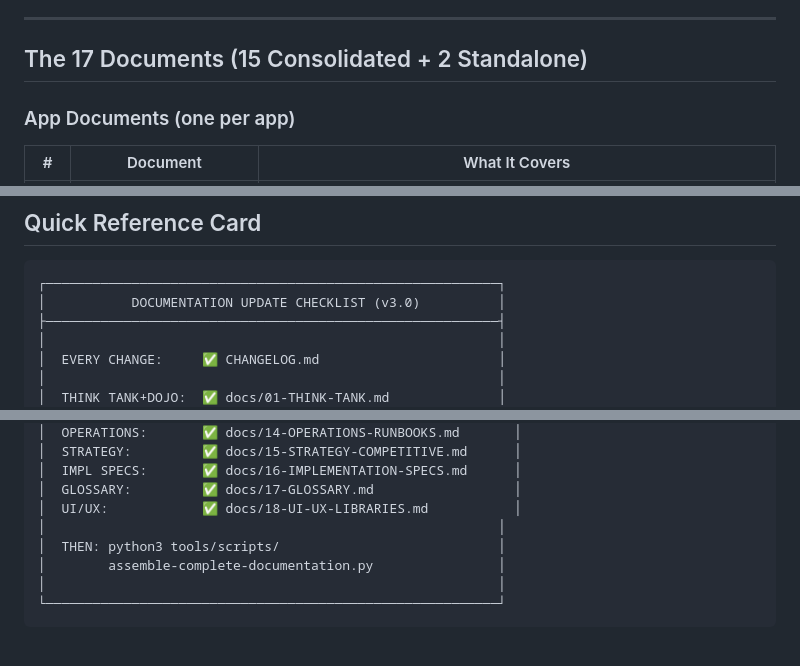
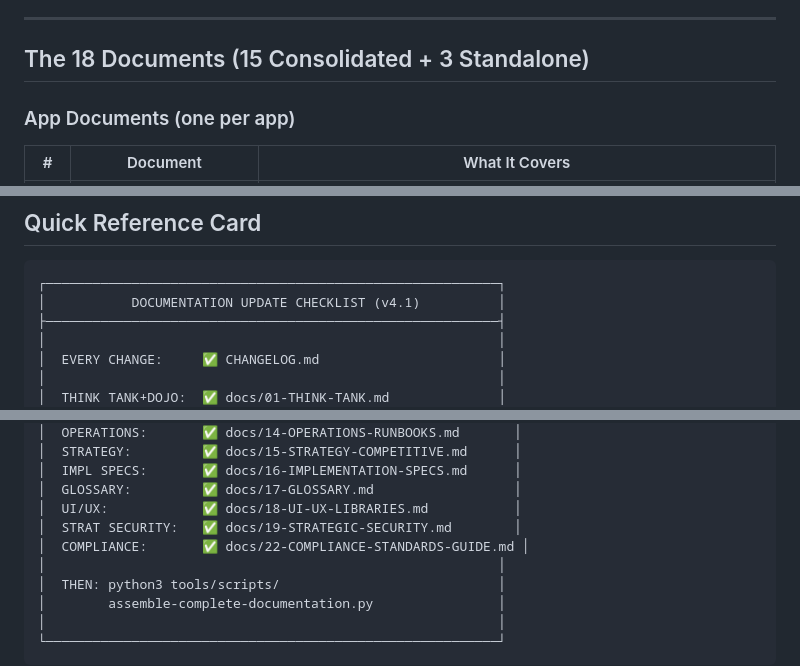
Before and after one commit to Zynapses/Radiant, a Markdown page: .windsurf/workflows/docs-update-all.md, 3 parts joined by grey strips. Rendered like a GitHub page; blank space fills up the shorter version.

````diff
--- a/.windsurf/workflows/docs-update-all.md
+++ b/.windsurf/workflows/docs-update-all.md
@@ -22,7 +22,7 @@ Do NOT:
 
 ---
 
-## The 17 Documents (15 Consolidated + 2 Standalone)
+## The 18 Documents (15 Consolidated + 3 Standalone)
 
 ### App Documents (one per app)
 | # | Document | What It Covers |
@@ -306,7 +318,7 @@ See policy: `/.windsurf/workflows/docs-assemble-complete.md`
 
 ```
 ┌──────────────────────────────────────────────────────────┐
-│           DOCUMENTATION UPDATE CHECKLIST (v3.0)          │
+│           DOCUMENTATION UPDATE CHECKLIST (v4.1)          │
 ├──────────────────────────────────────────────────────────┤
 │                                                          │
 │  EVERY CHANGE:     ✅ CHANGELOG.md                       │
@@ -329,6 +341,8 @@ See policy: `/.windsurf/workflows/docs-assemble-complete.md`
 │  IMPL SPECS:       ✅ docs/16-IMPLEMENTATION-SPECS.md      │
 │  GLOSSARY:         ✅ docs/17-GLOSSARY.md                  │
 │  UI/UX:            ✅ docs/18-UI-UX-LIBRARIES.md           │
+│  STRAT SECURITY:   ✅ docs/19-STRATEGIC-SECURITY.md        │
+│  COMPLIANCE:       ✅ docs/22-COMPLIANCE-STANDARDS-GUIDE.md │
 │                                                          │
 │  THEN: python3 tools/scripts/                            │
 │        assemble-complete-documentation.py                │
````
Also changed, not shown: other parts of .windsurf/workflows/docs-update-all.md (+15 -3 lines).
